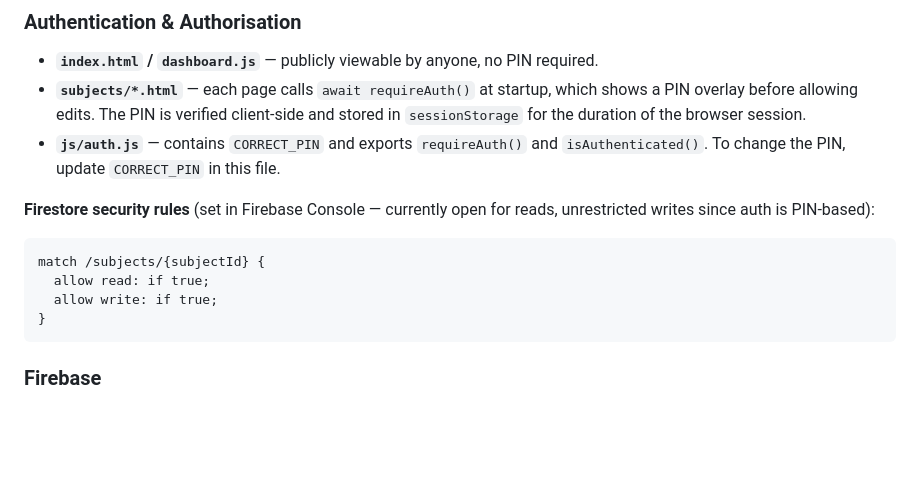
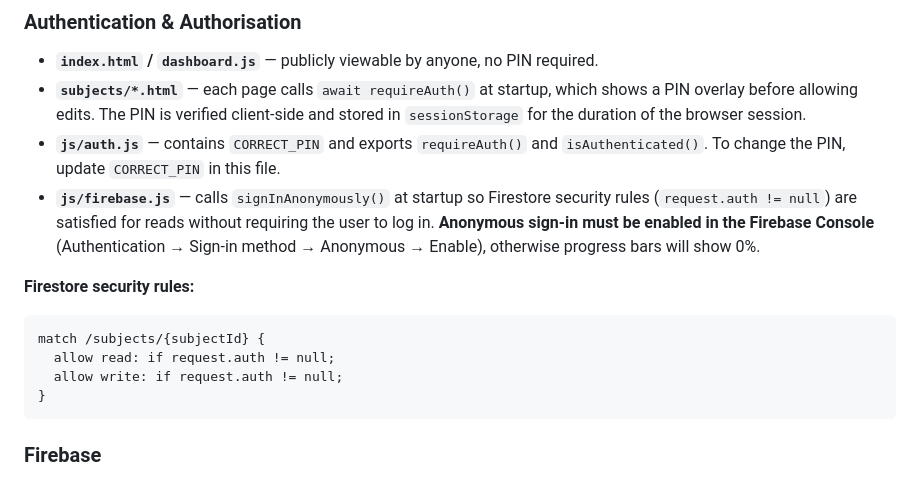
Before and after one commit to pp-nextgen-dba/study-dashboard, a Markdown page: CLAUDE.md, the part around the change. Rendered like a GitHub page; blank space fills up the shorter version.

Commit message:
Update CLAUDE.md with anonymous auth and Firestore rules notes
Co-Authored-By: Claude Sonnet 4.6 <noreply@anthropic.com>

````diff
--- a/CLAUDE.md
+++ b/CLAUDE.md
@@ -54,12 +54,13 @@ index.html (dashboard)
 - **`index.html` / `dashboard.js`** — publicly viewable by anyone, no PIN required.
 - **`subjects/*.html`** — each page calls `await requireAuth()` at startup, which shows a PIN overlay before allowing edits. The PIN is verified client-side and stored in `sessionStorage` for the duration of the browser session.
 - **`js/auth.js`** — contains `CORRECT_PIN` and exports `requireAuth()` and `isAuthenticated()`. To change the PIN, update `CORRECT_PIN` in this file.
+- **`js/firebase.js`** — calls `signInAnonymously()` at startup so Firestore security rules (`request.auth != null`) are satisfied for reads without requiring the user to log in. **Anonymous sign-in must be enabled in the Firebase Console** (Authentication → Sign-in method → Anonymous → Enable), otherwise progress bars will show 0%.
 
-**Firestore security rules** (set in Firebase Console — currently open for reads, unrestricted writes since auth is PIN-based):
+**Firestore security rules:**
 ```
 match /subjects/{subjectId} {
-  allow read: if true;
-  allow write: if true;
+  allow read: if request.auth != null;
+  allow write: if request.auth != null;
 }
 ```
 
````
